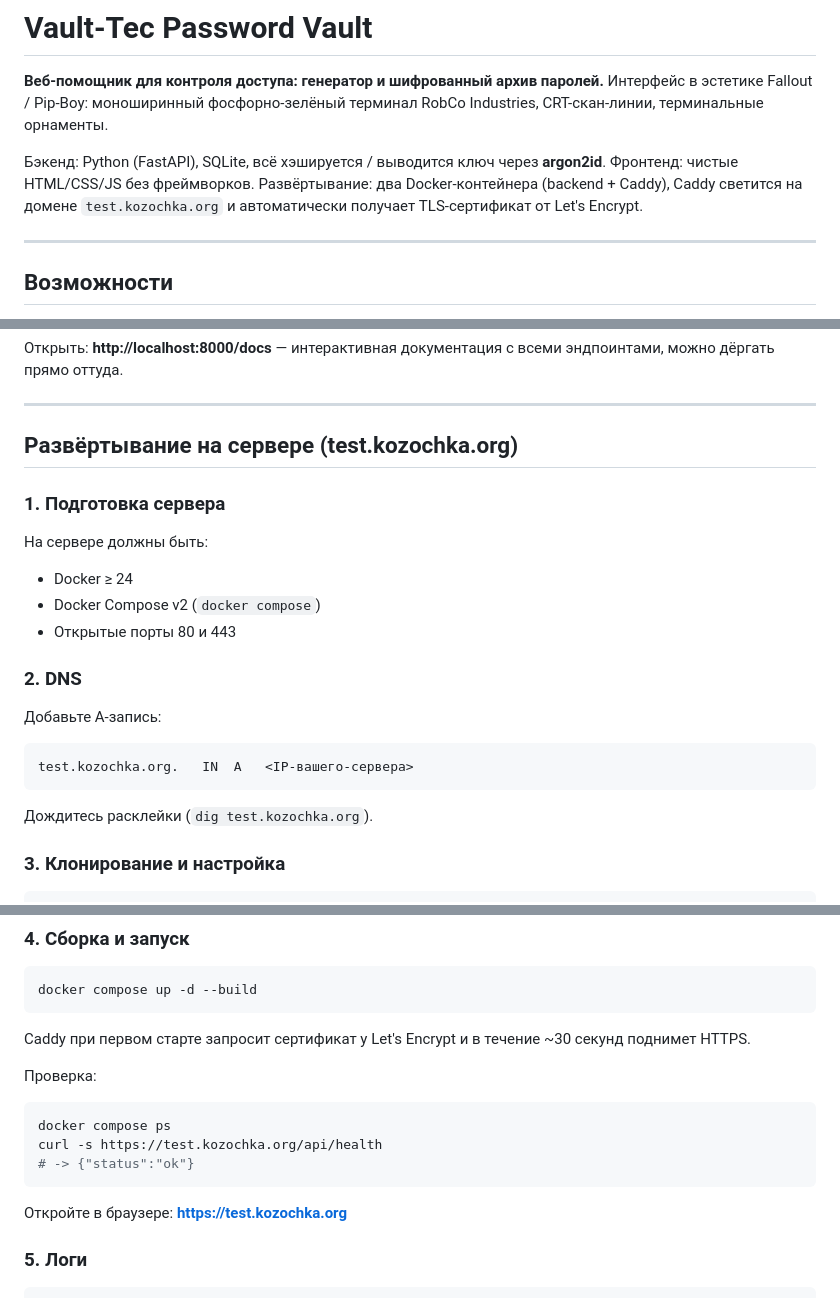
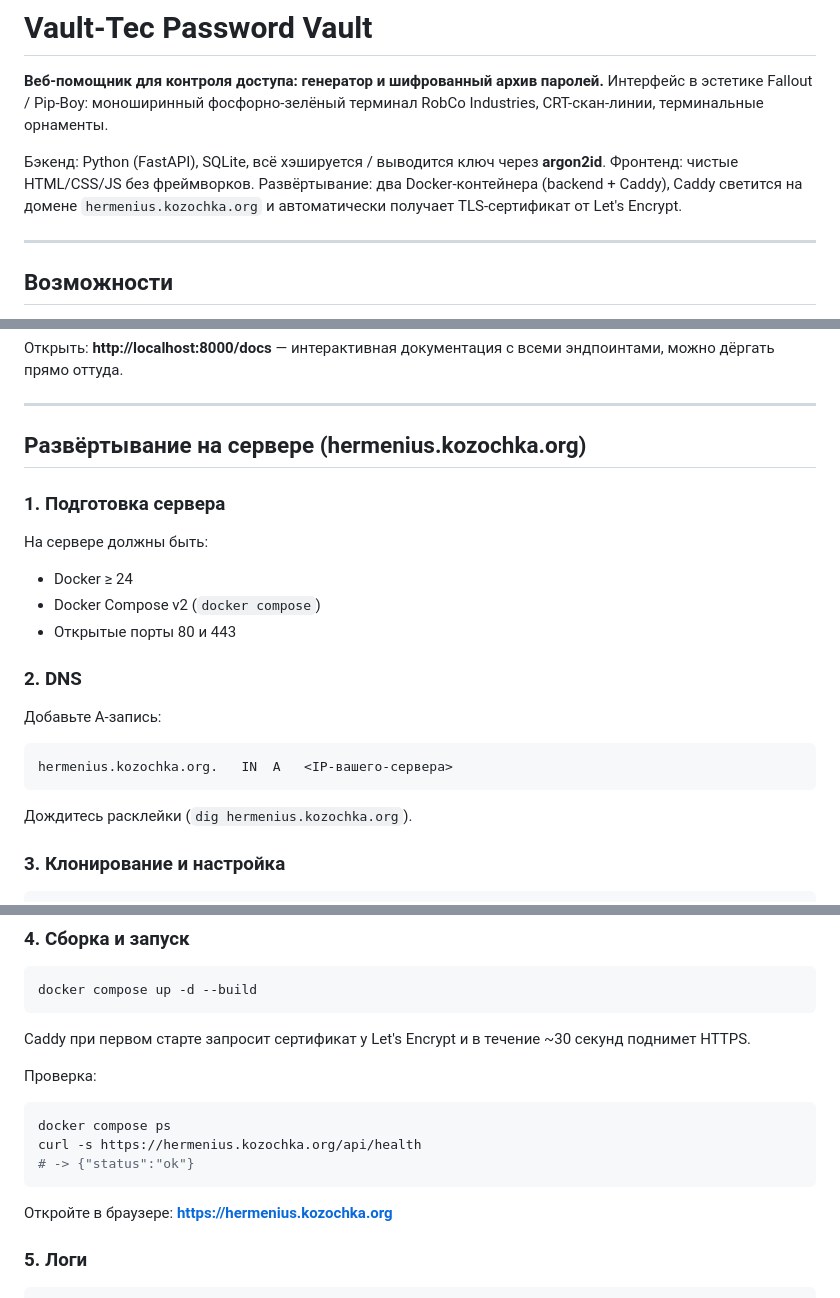
Before and after one commit to Koz0chka/dpo-vault-tec, a Markdown page: README.md, 3 parts joined by grey strips. Drawn GitHub-style.

Commit message:
Update README.md
test -> hermenius

````diff
--- a/README.md
+++ b/README.md
@@ -7,7 +7,7 @@ RobCo Industries, CRT-скан-линии, терминальные орнаме
 Бэкенд: Python (FastAPI), SQLite, всё хэшируется / выводится ключ через **argon2id**.
 Фронтенд: чистые HTML/CSS/JS без фреймворков.
 Развёртывание: два Docker-контейнера (backend + Caddy), Caddy светится
-на домене `test.kozochka.org` и автоматически получает TLS-сертификат
+на домене `hermenius.kozochka.org` и автоматически получает TLS-сертификат
 от Let's Encrypt.
 
 ---
@@ -157,7 +157,7 @@ uvicorn backend.app.main:app --reload --port 8000
 
 ---
 
-## Развёртывание на сервере (test.kozochka.org)
+## Развёртывание на сервере (hermenius.kozochka.org)
 
 ### 1. Подготовка сервера
 
@@ -171,10 +171,10 @@ uvicorn backend.app.main:app --reload --port 8000
 Добавьте A-запись:
 
 ```
-test.kozochka.org.   IN  A   <IP-вашего-сервера>
+hermenius.kozochka.org.   IN  A   <IP-вашего-сервера>
 ```
 
-Дождитесь расклейки (`dig test.kozochka.org`).
+Дождитесь расклейки (`dig hermenius.kozochka.org`).
 
 ### 3. Клонирование и настройка
 
@@ -206,11 +206,11 @@ Caddy при первом старте запросит сертификат у
 Проверка:
 ```bash
 docker compose ps
-curl -s https://test.kozochka.org/api/health
+curl -s https://hermenius.kozochka.org/api/health
 # -> {"status":"ok"}
 ```
 
-Откройте в браузере: **https://test.kozochka.org**
+Откройте в браузере: **https://hermenius.kozochka.org**
 
 ### 5. Логи
 
````
Also changed, not shown: other parts of README.md (+1 -1 lines).
